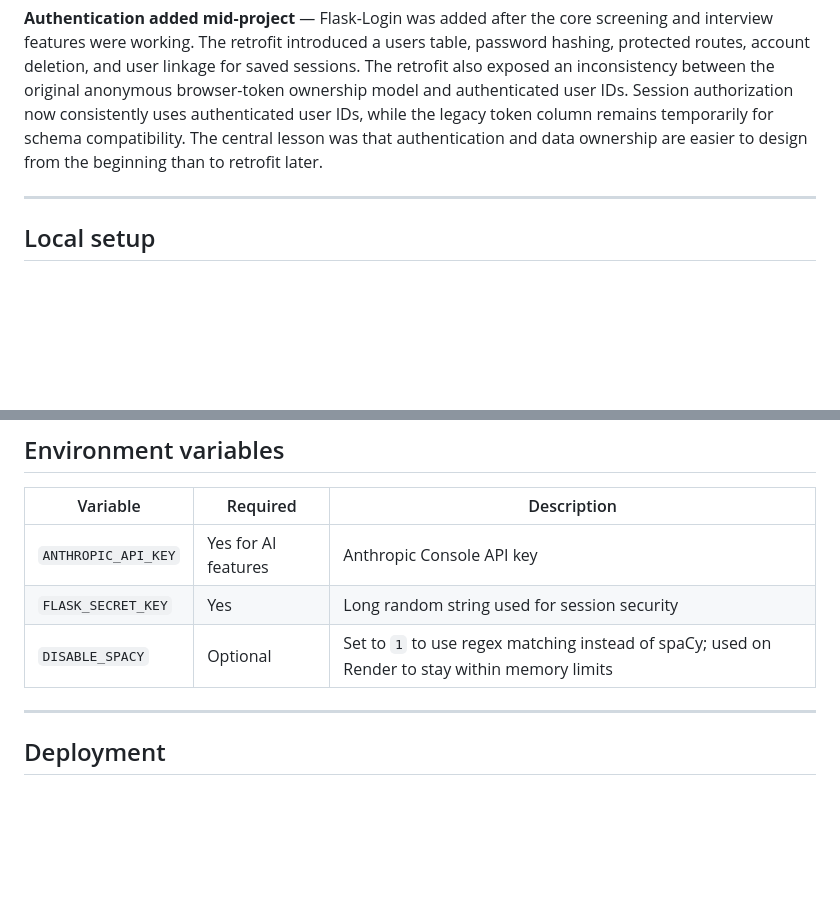
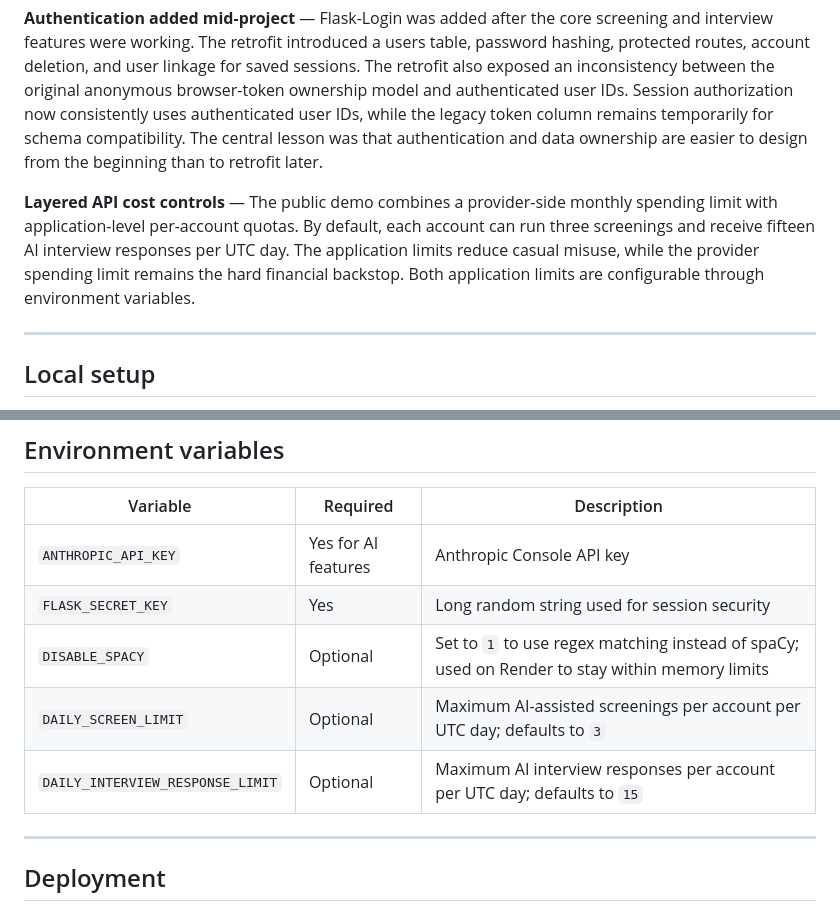
Before and after one commit to EmmaBlueJeans/CareerPilot, a Markdown page: README.md, 2 parts joined by grey strips. Drawn GitHub-style; blank space fills up the shorter version.

Commit message:
Document layered API cost controls

```diff
--- a/README.md
+++ b/README.md
@@ -97,6 +97,8 @@ Several technical decisions were shaped by integration, hosting, and project-tim
 
 **Authentication added mid-project** — Flask-Login was added after the core screening and interview features were working. The retrofit introduced a users table, password hashing, protected routes, account deletion, and user linkage for saved sessions. The retrofit also exposed an inconsistency between the original anonymous browser-token ownership model and authenticated user IDs. Session authorization now consistently uses authenticated user IDs, while the legacy token column remains temporarily for schema compatibility. The central lesson was that authentication and data ownership are easier to design from the beginning than to retrofit later.
 
+**Layered API cost controls** — The public demo combines a provider-side monthly spending limit with application-level per-account quotas. By default, each account can run three screenings and receive fifteen AI interview responses per UTC day. The application limits reduce casual misuse, while the provider spending limit remains the hard financial backstop. Both application limits are configurable through environment variables.
+
 ---
 
 ## Local setup
@@ -131,6 +133,8 @@ spaCy is not installed by the project requirements. To use it for local developm
 | `ANTHROPIC_API_KEY` | Yes for AI features | Anthropic Console API key |
 | `FLASK_SECRET_KEY` | Yes | Long random string used for session security |
 | `DISABLE_SPACY` | Optional | Set to `1` to use regex matching instead of spaCy; used on Render to stay within memory limits |
+| `DAILY_SCREEN_LIMIT` | Optional | Maximum AI-assisted screenings per account per UTC day; defaults to `3` |
+| `DAILY_INTERVIEW_RESPONSE_LIMIT` | Optional | Maximum AI interview responses per account per UTC day; defaults to `15` |
 
 ---
 
```
